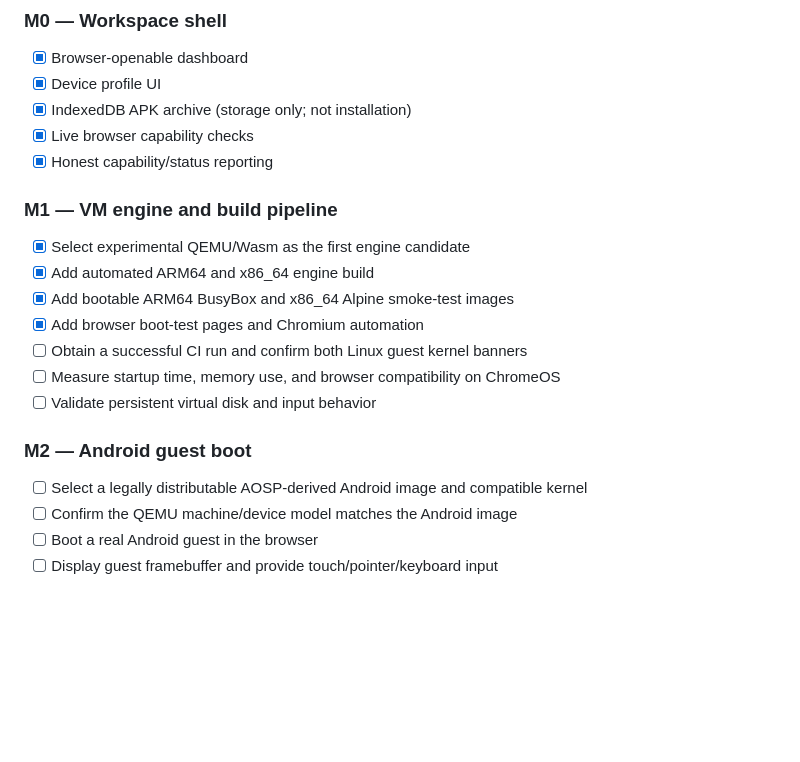
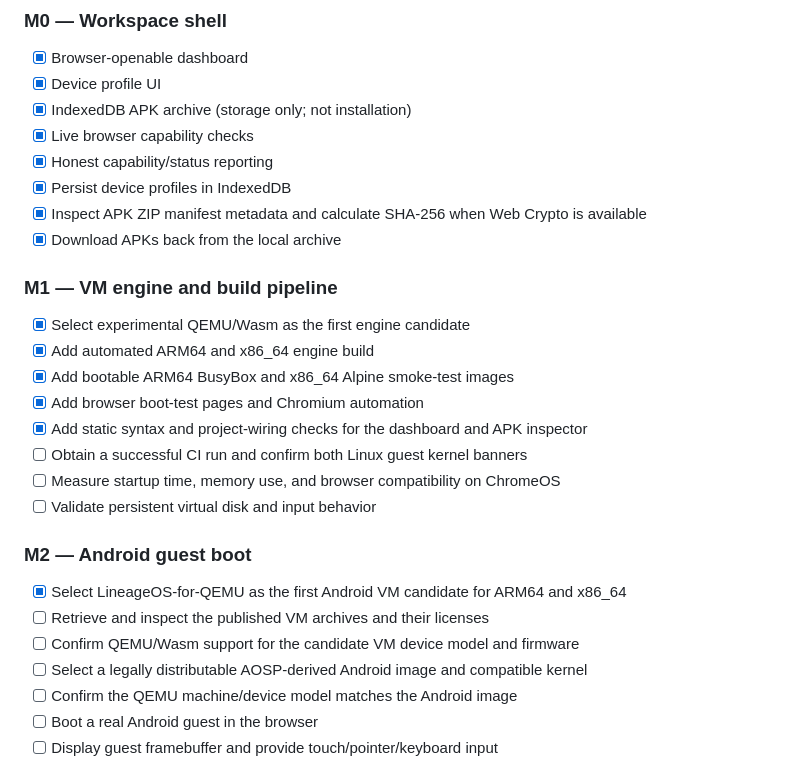
Before and after one commit to Madakari548/Project, a Markdown page: webdroid/ENGINE_PLAN.md, the part around the change. Rendered like a GitHub page; blank space fills up the shorter version.

Commit message:
Update roadmap with persistent profiles, APK inspection and Android VM candidate

```diff
--- a/webdroid/ENGINE_PLAN.md
+++ b/webdroid/ENGINE_PLAN.md
@@ -26,17 +26,24 @@ Google Play services are proprietary Google components. An open-source emulator
 - [x] IndexedDB APK archive (storage only; not installation)
 - [x] Live browser capability checks
 - [x] Honest capability/status reporting
+- [x] Persist device profiles in IndexedDB
+- [x] Inspect APK ZIP manifest metadata and calculate SHA-256 when Web Crypto is available
+- [x] Download APKs back from the local archive
 
 ### M1 — VM engine and build pipeline
 - [x] Select experimental QEMU/Wasm as the first engine candidate
 - [x] Add automated ARM64 and x86_64 engine build
 - [x] Add bootable ARM64 BusyBox and x86_64 Alpine smoke-test images
 - [x] Add browser boot-test pages and Chromium automation
+- [x] Add static syntax and project-wiring checks for the dashboard and APK inspector
 - [ ] Obtain a successful CI run and confirm both Linux guest kernel banners
 - [ ] Measure startup time, memory use, and browser compatibility on ChromeOS
 - [ ] Validate persistent virtual disk and input behavior
 
 ### M2 — Android guest boot
+- [x] Select LineageOS-for-QEMU as the first Android VM candidate for ARM64 and x86_64
+- [ ] Retrieve and inspect the published VM archives and their licenses
+- [ ] Confirm QEMU/Wasm support for the candidate VM device model and firmware
 - [ ] Select a legally distributable AOSP-derived Android image and compatible kernel
 - [ ] Confirm the QEMU machine/device model matches the Android image
 - [ ] Boot a real Android guest in the browser
```
